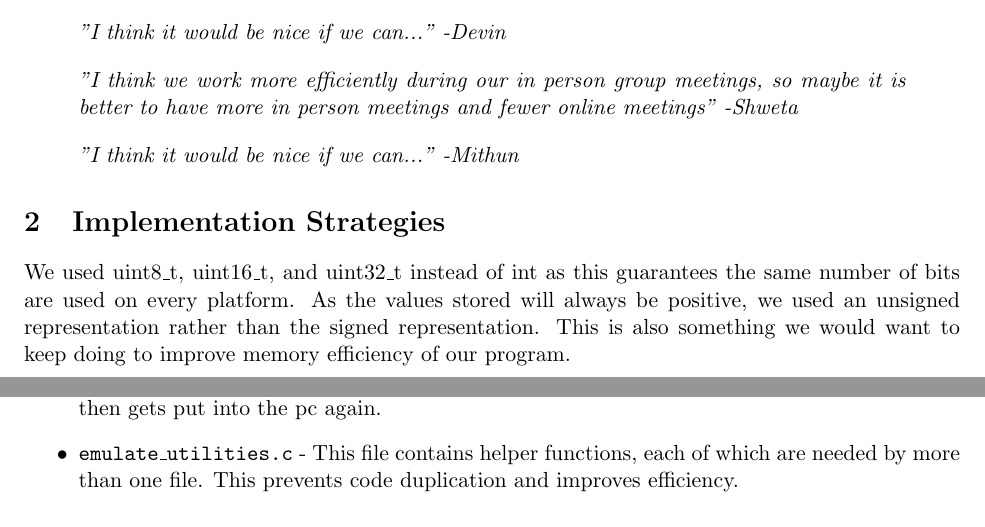
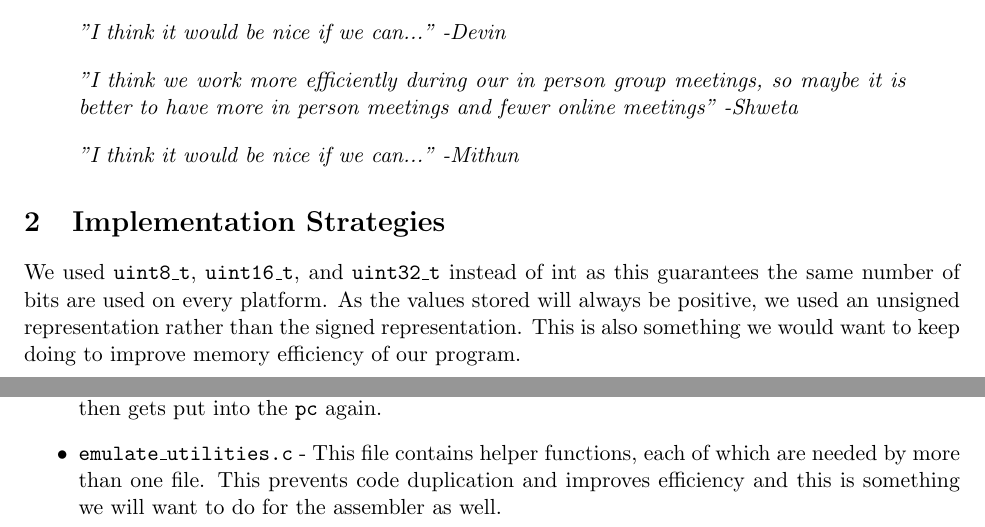
Before and after one commit to mithun-sri/arm11, a LaTeX document (doc/Checkpoint.tex): two parts of pages 1 and 2 of 2, joined at a grey line, cut so that both start at the same text. Compiled offline with pdfLaTeX.

Commit message:
changed font

```diff
--- a/doc/Checkpoint.tex
+++ b/doc/Checkpoint.tex
@@ -39,7 +39,7 @@
 
 \section{Implementation Strategies}
 
-We used uint8\_t, uint16\_t, and uint32\_t instead of int as this guarantees the same number of bits are used on every platform. As the values stored will always be positive, we used an unsigned representation rather than the signed representation. This is also something we would want to keep doing to improve memory efficiency of our program.
+We used \texttt{uint8\_t}, \texttt{uint16\_t}, and \texttt{uint32\_t} instead of int as this guarantees the same number of bits are used on every platform. As the values stored will always be positive, we used an unsigned representation rather than the signed representation. This is also something we would want to keep doing to improve memory efficiency of our program.
 
 \begin{center}
     \includegraphics[scale=0.45]{assets/emulate_diagram.png}
@@ -54,5 +53,6 @@ Below is a brief explanation of each file – note an instruction is executed if
-    \item \texttt{branch.c} - The offset is extracted, shifted to the left by two bits and sign extended. Then the next instruction is fetched from the pc and the offset is added to it. This next instruction then gets put into the pc again.
-    \item \texttt{emulate\_utilities.c} - This file contains helper functions, each of which are needed by more than one file. This prevents code duplication and improves efficiency.
+    \item \texttt{data\_processing.c} - Depending on the \texttt{opcode}, one of ten different operations are performed using the contents of register rn and \texttt{Operand2}. The value of \texttt{Operand2} is determined by the state of the I flag – \texttt{Operand2} is either a rotated immediate constant or a shifted register. The CPSR flags are updated if the S bit of the instruction is set.
+    \item \texttt{branch.c} - The offset is extracted, shifted to the left by two bits and sign extended. Then the next instruction is fetched from the \texttt{pc} and the offset is added to it. This next instruction then gets put into the \texttt{pc} again.
+    \item \texttt{emulate\_utilities.c} - This file contains helper functions, each of which are needed by more than one file. This prevents code duplication and improves efficiency and this is something we will want to do for the assembler as well.
 
 \end{itemize}
 
```
Also changed, not shown: doc/Checkpoint.tex (3 more changed lines).
